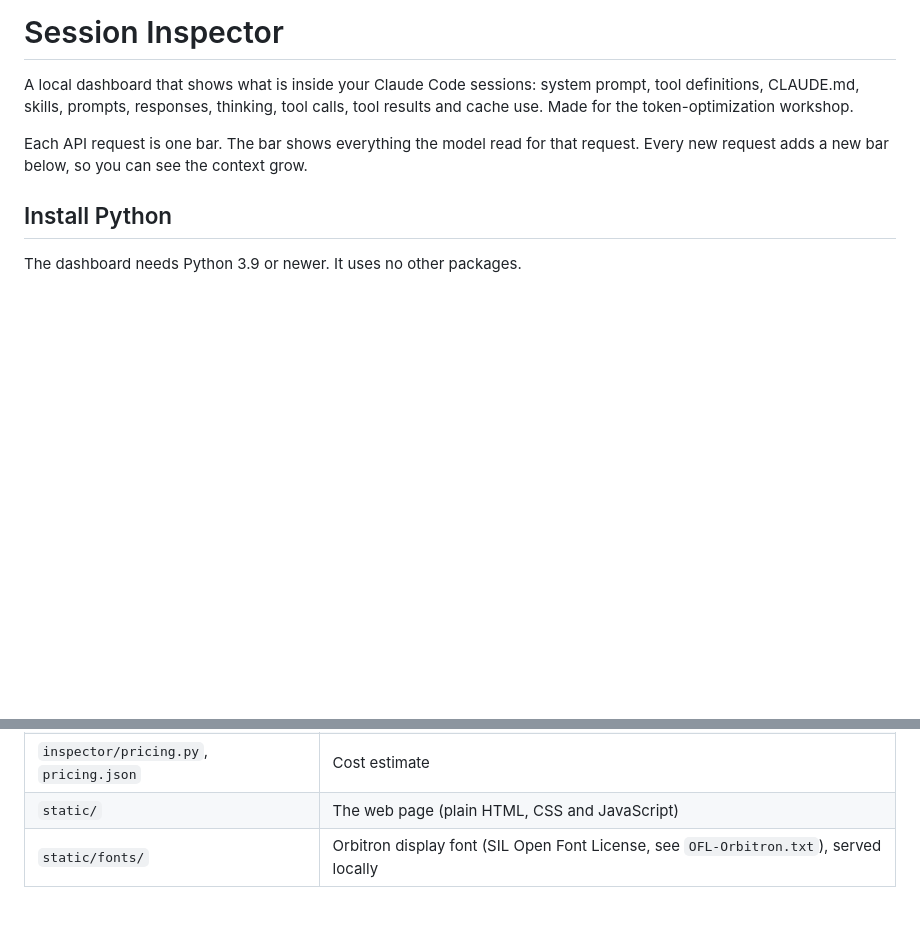
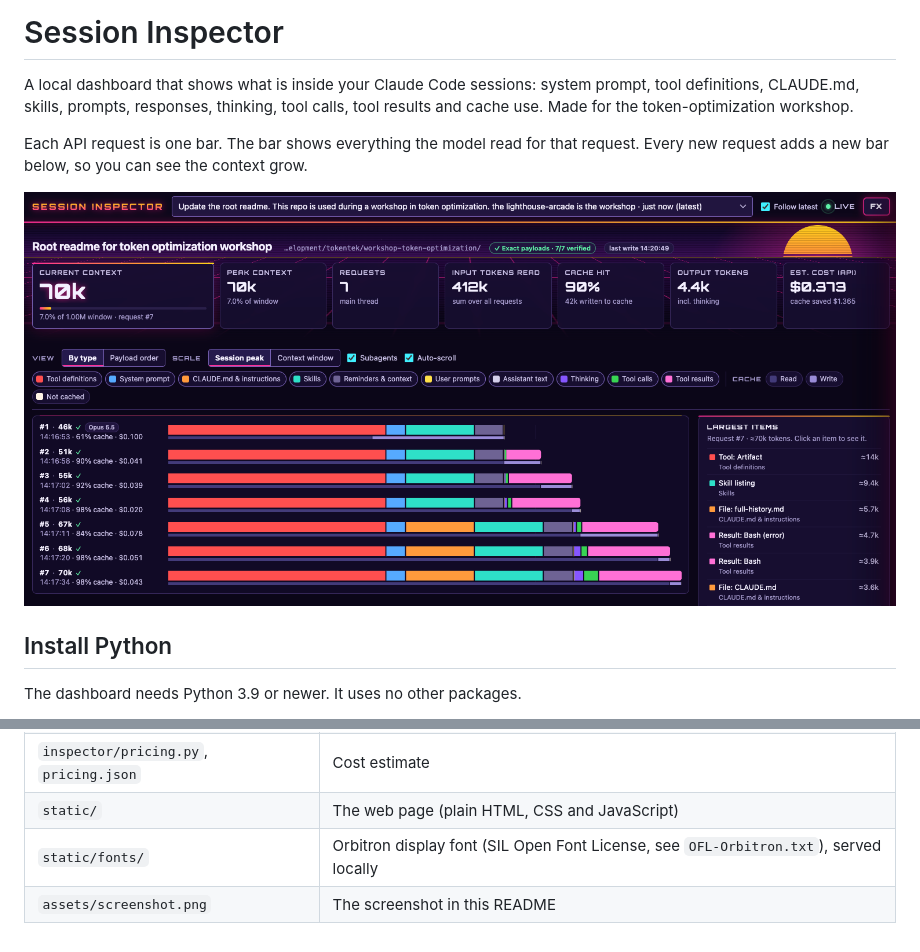
Before and after one commit to tokentek/workshop-token-optimization, a Markdown page: session-inspector/README.md, 2 parts joined by grey strips. GitHub-like rendering; pictures changed too: session-inspector/assets/screenshot.png (added); blank space fills up the shorter version.

```diff
--- a/session-inspector/README.md
+++ b/session-inspector/README.md
@@ -6,6 +6,8 @@ Made for the token-optimization workshop.
 
 Each API request is one bar. The bar shows everything the model read for that request. Every new
 request adds a new bar below, so you can see the context grow.
+
+![Session Inspector: one bar per request, split by content type](assets/screenshot.png)
 
 ## Install Python
 
@@ -139,3 +141,4 @@ The last test runs the parser over all logs in `~/.claude/projects` (skipped if
 | `inspector/pricing.py`, `pricing.json` | Cost estimate |
 | `static/` | The web page (plain HTML, CSS and JavaScript) |
 | `static/fonts/` | Orbitron display font (SIL Open Font License, see `OFL-Orbitron.txt`), served locally |
+| `assets/screenshot.png` | The screenshot in this README |
```
Also changed, not shown: README.md (added, +43 -0 lines), lighthouse-arcade/solution/CLAUDE.fixed.md (deleted, +0 -38 lines), lighthouse-arcade/solution/FLAWS.md (deleted, +0 -50 lines), 7 other files.
